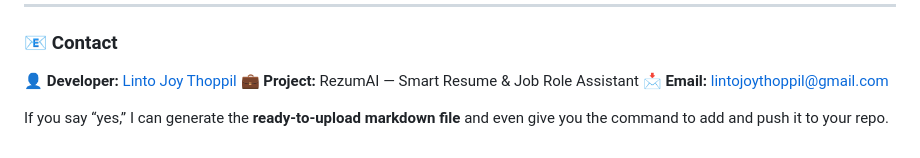
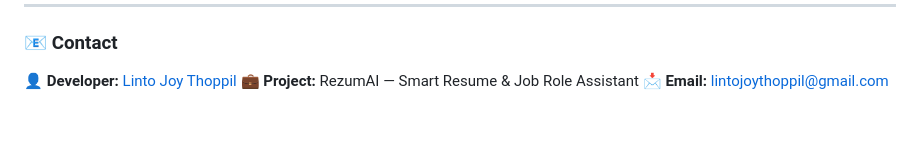
Before and after one commit to lintothoppil/rezum_ai, a Markdown page: README.md, the part around the change. Drawn GitHub-style; blank space fills up the shorter version.

Commit message:
Clean up README by removing extra lines
Removed unnecessary lines from the README.

```diff
--- a/README.md
+++ b/README.md
@@ -109,6 +109,3 @@ rezum_ai/
 👤 **Developer:** [Linto Joy Thoppil](https://github.com/lintothoppil)
 💼 **Project:** RezumAI — Smart Resume & Job Role Assistant
 📩 **Email:** [lintojoythoppil@gmail.com](mailto:lintojoythoppil@gmail.com)
-
-
-If you say “yes,” I can generate the **ready-to-upload markdown file** and even give you the command to add and push it to your repo.
```
